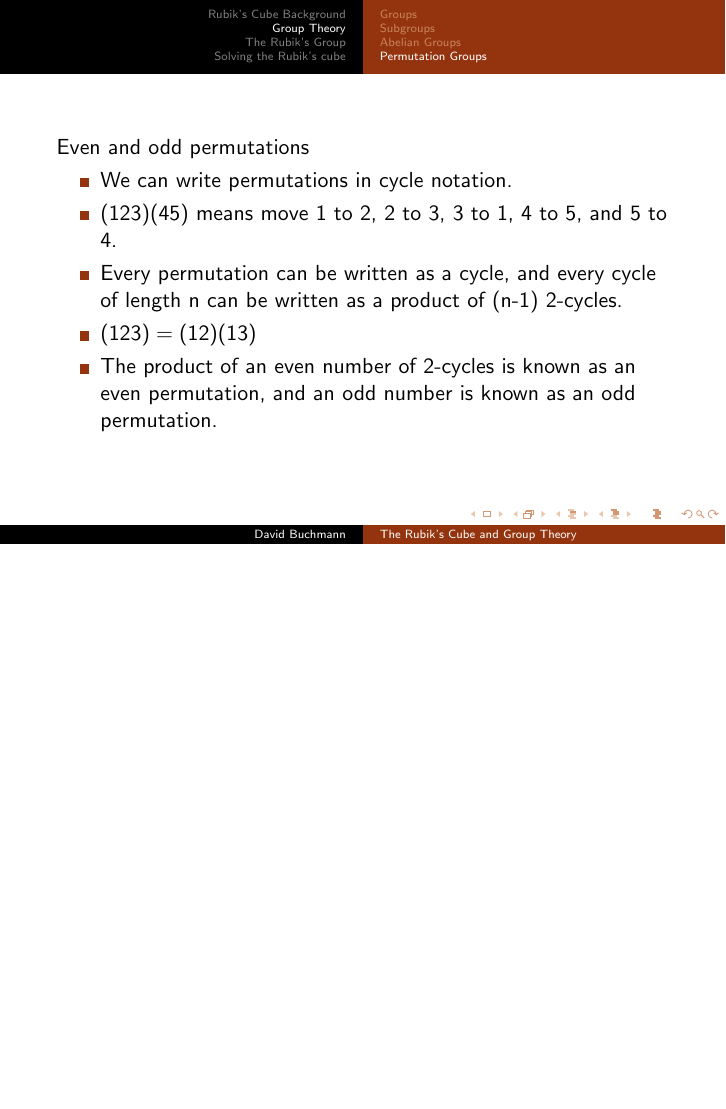
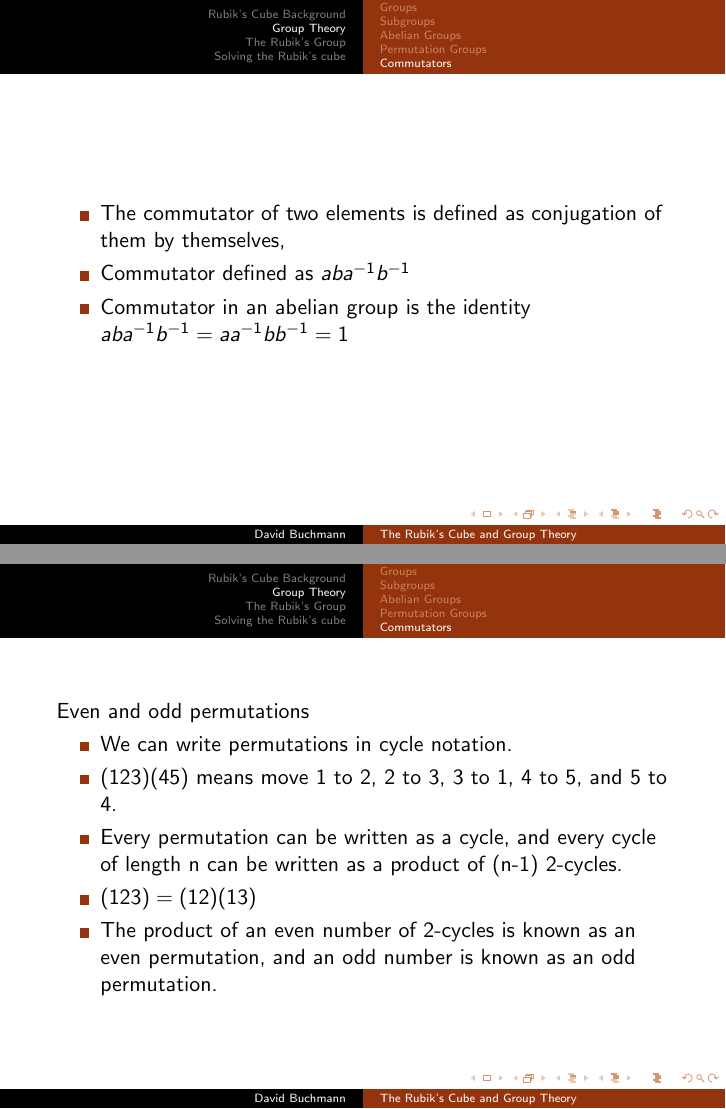
Before and after one commit to wuurrd/rubiktechzone, LaTeX slides (pres.tex): page 8 of 19 before the commit and pages 8 and 9 of 20 after it, the two joined at a grey line, the shorter picture padded with empty space. Compiled offline with pdfLaTeX.

Commit message:
Add commutator slide

```diff
--- a/pres.tex
+++ b/pres.tex
@@ -144,6 +144,15 @@
   \end{itemize}
 \end{frame}
 
+\subsection{Commutators}
+\begin{frame}
+  \begin{itemize}
+    \item The commutator of two elements is defined as conjugation of them by themselves,
+    \item Commutator defined as $aba^{-1}b^{-1}$
+    \item Commutator in an abelian group is the identity $aba^{-1}b^{-1} = aa^{-1}bb^{-1} = 1$
+  \end{itemize}
+\end{frame}
+
 \begin{frame}
   Even and odd permutations
   \begin{itemize}
```
